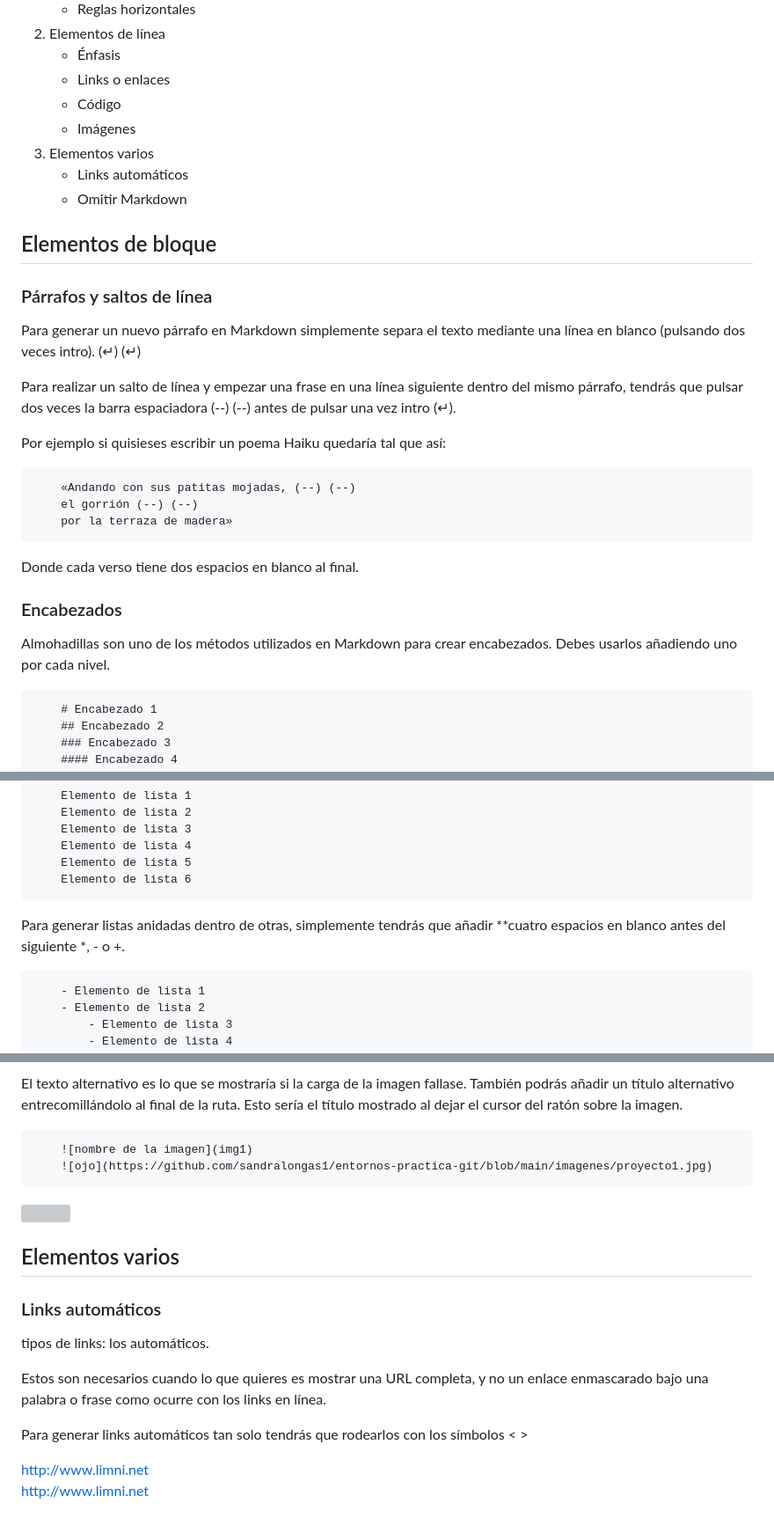
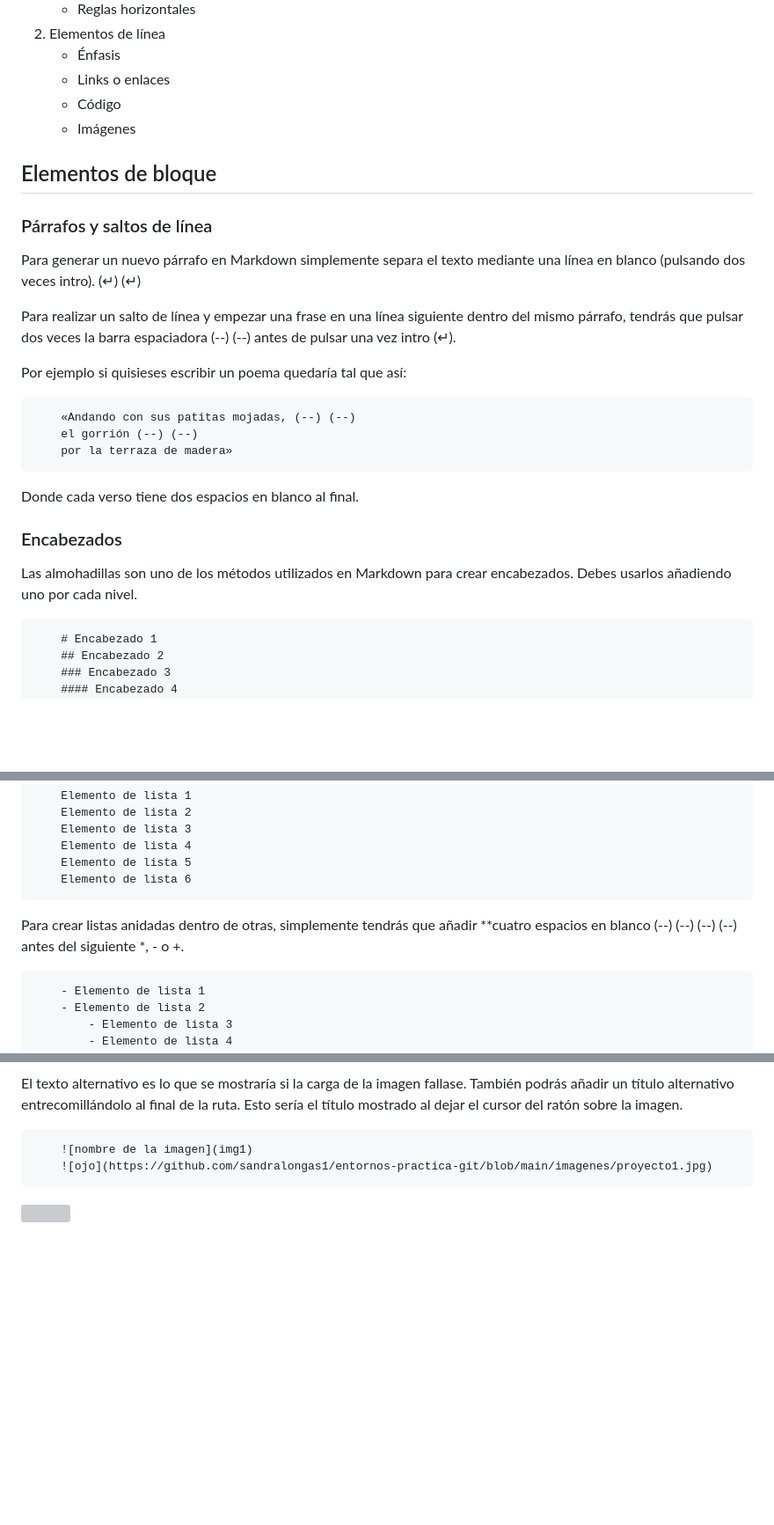
Before and after one commit to sandralongas1/entornos-practica-git, a Markdown page: demo-markdown.md, 3 parts joined by grey strips. Shown at 88% size. GitHub-like rendering; blank space fills up the shorter version; grey boxes are pictures that could not be loaded.

```diff
--- a/demo-markdown.md
+++ b/demo-markdown.md
@@ -14,24 +14,23 @@
     - Links o enlaces
     - Código
     - Imágenes
-3. Elementos varios
-    - Links automáticos
-    - Omitir Markdown
+
 ## Elementos de bloque
 ### Párrafos y saltos de línea
 Para generar un nuevo párrafo en Markdown simplemente separa el texto mediante una línea en blanco (pulsando dos veces intro).  (↵) (↵)
 
 Para realizar un salto de línea y empezar una frase en una línea siguiente dentro del mismo párrafo, tendrás que pulsar dos veces la barra espaciadora (--) (--) antes de pulsar una vez intro (↵).
 
-Por ejemplo si quisieses escribir un poema Haiku quedaría tal que así:
+Por ejemplo si quisieses escribir un poema quedaría tal que así:
 
         «Andando con sus patitas mojadas, (--) (--)
         el gorrión (--) (--)
         por la terraza de madera»
 
 Donde cada verso tiene dos espacios en blanco al final.
+
 ### Encabezados
-Almohadillas son uno de los métodos utilizados en Markdown para crear encabezados. Debes usarlos añadiendo uno por cada nivel.
+Las almohadillas son uno de los métodos utilizados en Markdown para crear encabezados. Debes usarlos añadiendo uno por cada nivel.
 
         # Encabezado 1
         ## Encabezado 2
@@ -72,7 +71,7 @@ Da igual qué elemento escojas, incluso puedes intercambiarlos. Todos se verán
         Elemento de lista 4
         Elemento de lista 5
         Elemento de lista 6
-Para generar listas anidadas dentro de otras, simplemente tendrás que añadir **cuatro espacios en blanco antes del siguiente *, - o +.
+Para crear listas anidadas dentro de otras, simplemente tendrás que añadir **cuatro espacios en blanco  (--) (--) (--) (--)  antes del siguiente *, - o +.
 
         - Elemento de lista 1
         - Elemento de lista 2
@@ -201,14 +203,3 @@ También podrás añadir un título alternativo entrecomillándolo al final de l
         ![ojo](https://github.com/sandralongas1/entornos-practica-git/blob/main/imagenes/proyecto1.jpg)
 
 ![](https://github.com/sandralongas1/entornos-practica-git/blob/main/imagenes/proyecto1.jpg "Arte moderno")
-
-## Elementos varios
-### Links automáticos
-tipos de links: los automáticos.
-
-Estos son necesarios cuando lo que quieres es mostrar una URL completa, y no un enlace enmascarado bajo una palabra o frase como ocurre con los links en línea.
-
-Para generar links automáticos tan solo tendrás que rodearlos con los símbolos < >
-
-<http://www.limni.net>
-http://www.limni.net
```
Also changed, not shown: other parts of demo-markdown.md (+6 -3 lines).
